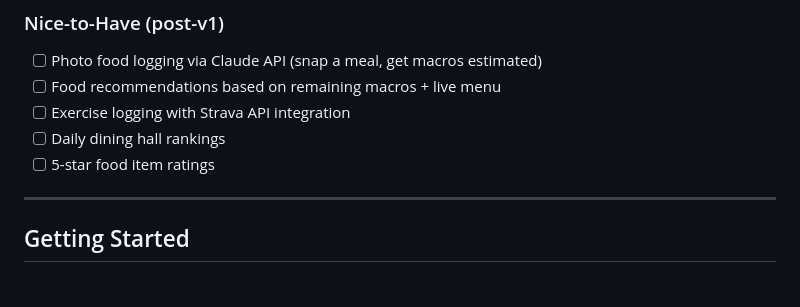
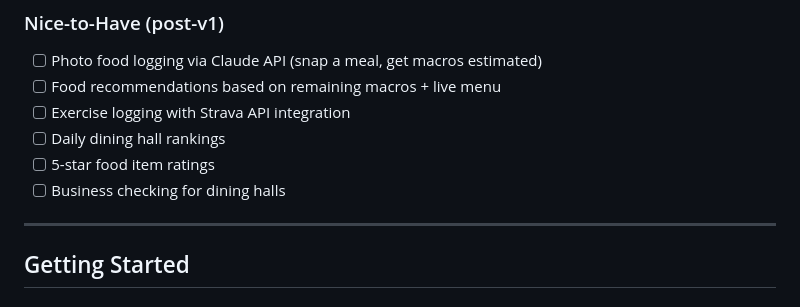
Before and after one commit to Swallss/UMD-Nutrition-Bitcamp-2026, a Markdown page: README.md, the part around the change. GitHub-like rendering.

Commit message:
Add business checking feature for dining halls

```diff
--- a/README.md
+++ b/README.md
@@ -104,6 +104,7 @@ umd-nutrition-app/
 - [ ] Exercise logging with Strava API integration
 - [ ] Daily dining hall rankings
 - [ ] 5-star food item ratings
+- [ ] Business checking for dining halls
 
 ---
 
```
